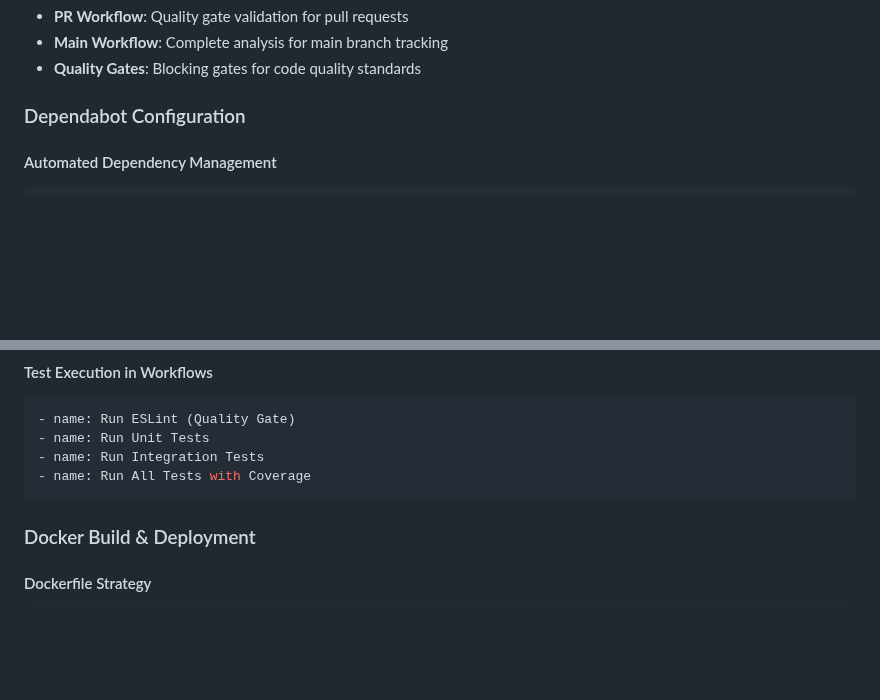
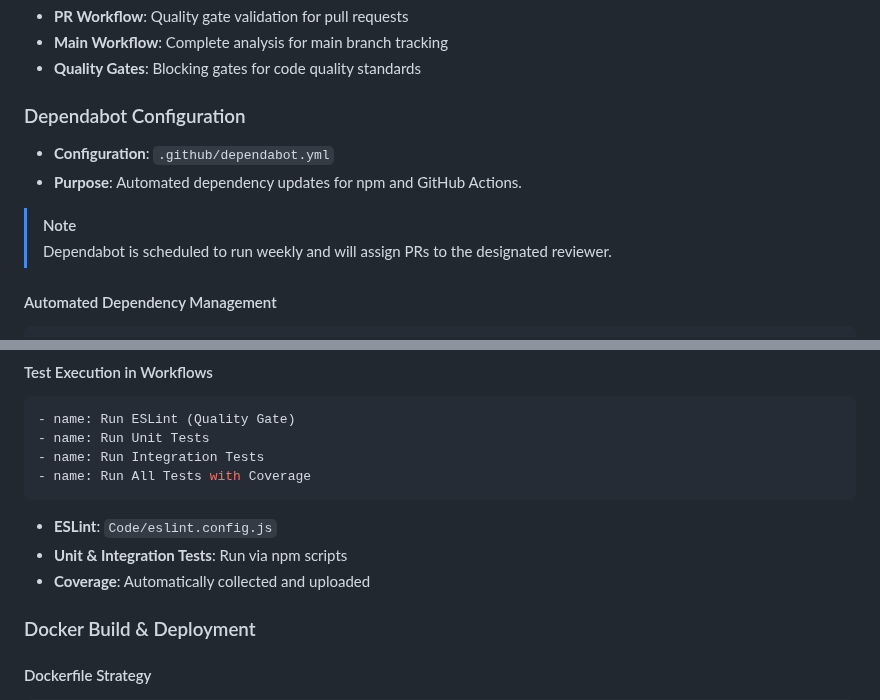
Before and after one commit to Gruppe1DevOps/DevOpsG1, a Markdown page: Taucher/PT/Readme.md, 2 parts joined by grey strips. GitHub-like rendering; blank space fills up the shorter version.

````diff
--- a/Taucher/PT/Readme.md
+++ b/Taucher/PT/Readme.md
@@ -164,6 +188,13 @@ sonar.qualitygate.wait=true
 - **Quality Gates**: Blocking gates for code quality standards
 
 ### Dependabot Configuration
+
+- **Configuration**: `.github/dependabot.yml`
+- **Purpose**: Automated dependency updates for npm and GitHub Actions.
+
+> [!NOTE]
+> Dependabot is scheduled to run weekly and will assign PRs to the designated reviewer.
+
 
 #### Automated Dependency Management
 
@@ -272,6 +313,10 @@ Our tests follow a clear separation of concerns:
 - name: Run Integration Tests
 - name: Run All Tests with Coverage
 ```
+
+- **ESLint**: `Code/eslint.config.js`
+- **Unit & Integration Tests**: Run via npm scripts
+- **Coverage**: Automatically collected and uploaded
 
 ### Docker Build & Deployment
 
````
Also changed, not shown: other parts of Taucher/PT/Readme.md (+60 -15 lines).
